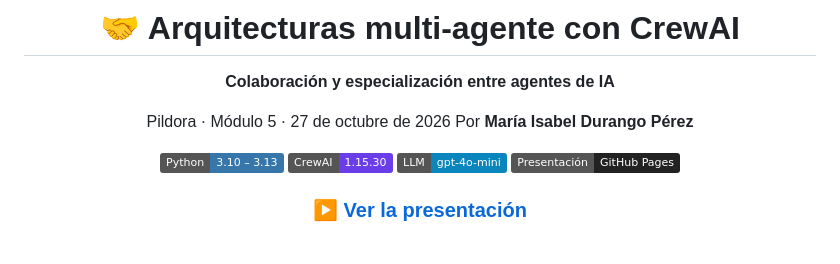
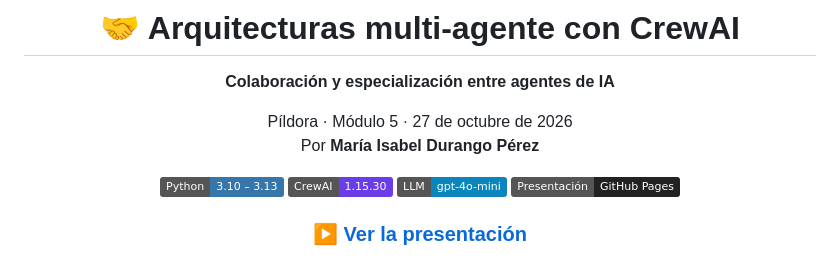
Before and after one commit to MariaIsaDurango/CLASE-SOBRE-ARQUITECTURAS-MULTI-AGENTE-CON-CREWAI, a Markdown page: README.md, the part around the change. Rendered like a GitHub page; badges without logos.

Commit message:
Ajustar cabecera del README

```diff
--- a/README.md
+++ b/README.md
@@ -4,7 +4,7 @@
 
 **Colaboración y especialización entre agentes de IA**
 
-Pildora · Módulo 5 · 27 de octubre de 2026
+Píldora · Módulo 5 · 27 de octubre de 2026<br>
 Por **María Isabel Durango Pérez**
 
 [![Python](https://img.shields.io/badge/Python-3.10%20–%203.13-3776AB?logo=python&logoColor=white)](https://www.python.org/)
```
